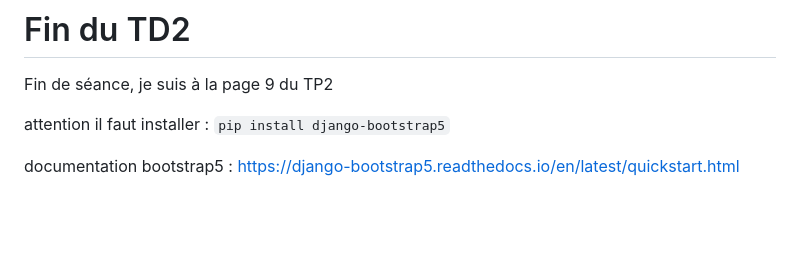
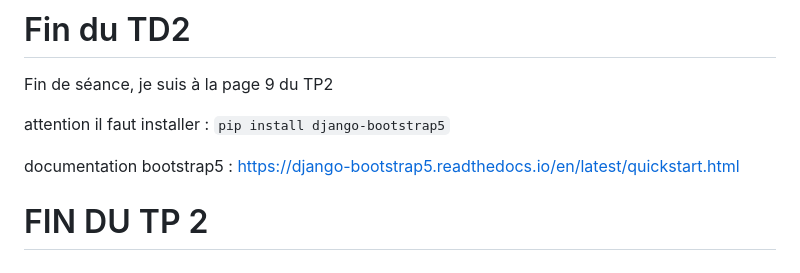
Before and after one commit to RolandRKT/kickoff_django, a Markdown page: README.md, the part around the change. GitHub-like rendering; blank space fills up the shorter version.

Commit message:
readme fin du tp 2

```diff
--- a/README.md
+++ b/README.md
@@ -102,3 +102,5 @@ Fin de séance, je suis à la page 9 du TP2
 attention il faut installer : `pip install django-bootstrap5`
 
 documentation bootstrap5 : https://django-bootstrap5.readthedocs.io/en/latest/quickstart.html
+
+# FIN DU TP 2
```
